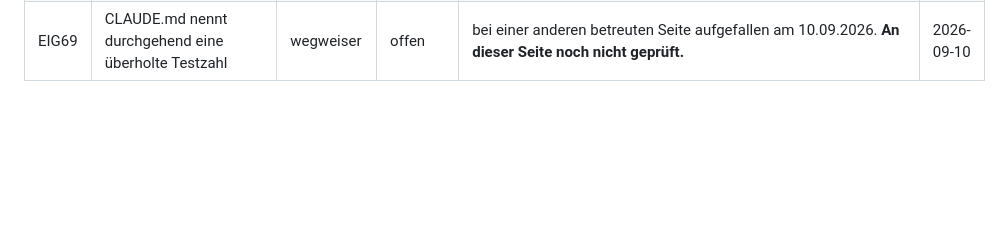
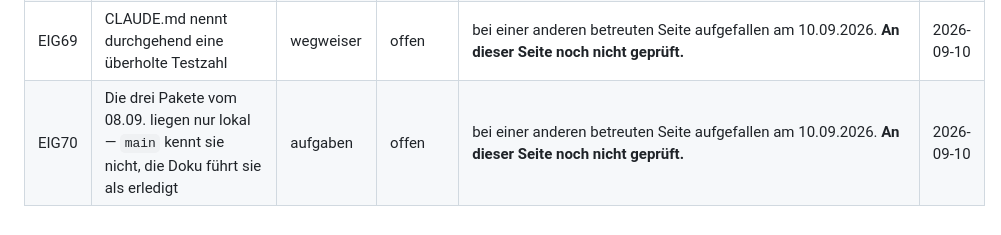
Before and after one commit to BastianScherzinger/wvm-it, a Markdown page: doku/80-AUFGABEN.md, the part around the change. Rendered like a GitHub page; blank space fills up the shorter version.

Commit message:
Doku: eigener Punkt EIG70 eingetragen
Durchgeführt über Webagentur Scherzinger Overview.

```diff
--- a/doku/80-AUFGABEN.md
+++ b/doku/80-AUFGABEN.md
@@ -280,4 +280,5 @@ und rendert, sobald das Feld gefüllt ist.
 | EIG67 | Zwei Öffnungszeiten für denselben Betrieb: Schema schließt um 20 Uhr, der Text ist „durchgehend erreichbar" | inhalte | offen | bei einer anderen betreuten Seite aufgefallen am 10.09.2026. **An dieser Seite noch nicht geprüft.** | 2026-09-10 |
 | EIG68 | Blättern auf `/aktuelles/` und `/galerie/` nimmt alles ab Seite 2 aus dem Index | seo | offen | bei einer anderen betreuten Seite aufgefallen am 10.09.2026. **An dieser Seite noch nicht geprüft.** | 2026-09-10 |
 | EIG69 | CLAUDE.md nennt durchgehend eine überholte Testzahl | wegweiser | offen | bei einer anderen betreuten Seite aufgefallen am 10.09.2026. **An dieser Seite noch nicht geprüft.** | 2026-09-10 |
+| EIG70 | Die drei Pakete vom 08.09. liegen nur lokal — `main` kennt sie nicht, die Doku führt sie als erledigt | aufgaben | offen | bei einer anderen betreuten Seite aufgefallen am 10.09.2026. **An dieser Seite noch nicht geprüft.** | 2026-09-10 |
 <!-- eigenepunkte:ende -->
```
